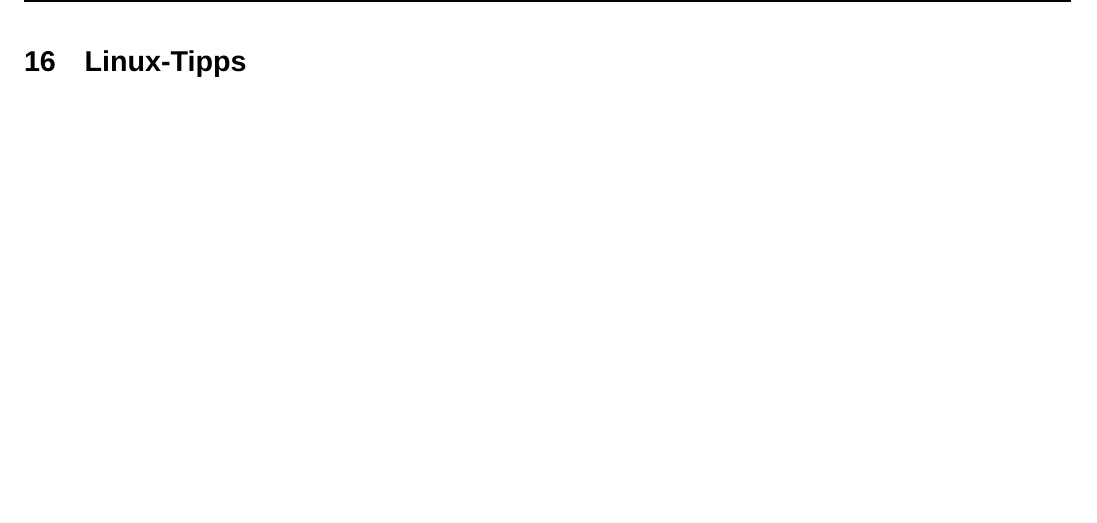
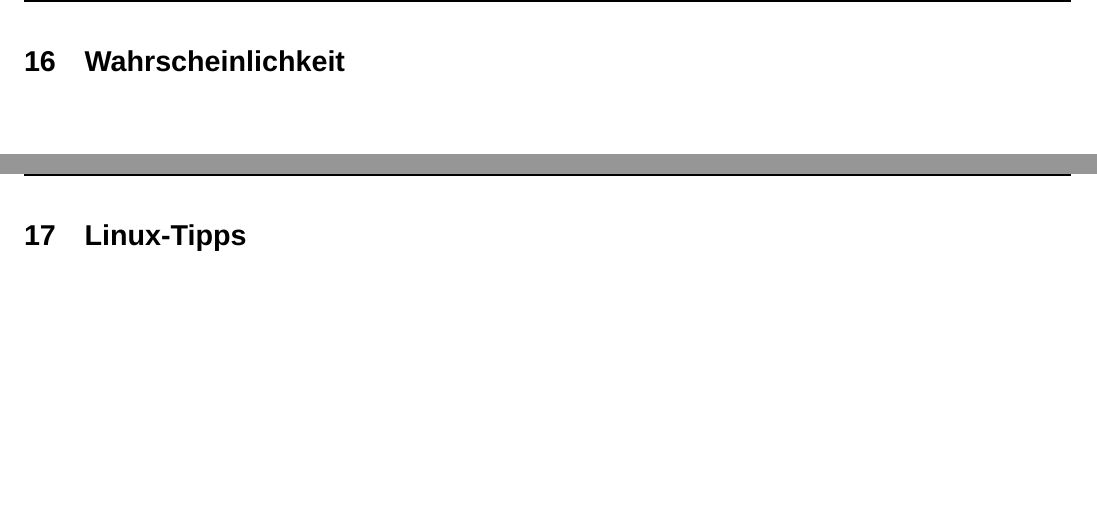
Before and after one commit to micgis/Nice-To-Know, a LaTeX document (nicetoknow.tex, which reads sections/Linux-Tipps.tex, sections/wahrscheinlichkeit.tex): part of page 34 of 34 before the commit and two parts of pages 34 and 35 of 35 after it, the two joined at a grey line, cut at the place of the change. Compiled offline with XeLaTeX; a missing font is replaced by an installed copy or a similar font; an older LaTeX class or package is replaced by its successor.

Commit message:
Kleine Ergänzungen

```diff
--- a/sections/Linux-Tipps.tex
+++ b/sections/Linux-Tipps.tex
@@ -1,2 +1,4 @@
 \section{Linux-Tipps}
 %TODO Linux-Befehle etc ergänzen
+\clearpage
+\pagebreak
--- /dev/null
+++ b/sections/wahrscheinlichkeit.tex
@@ -0,0 +1,4 @@
+\section{Wahrscheinlichkeit}
+%TODO Wahrscheinlichkeiten hinzufügen
+\clearpage
+\pagebreak
```
Also changed, not shown: nicetoknow.tex (+1 -0 lines), sections/signale.tex (+1 -1 lines).
